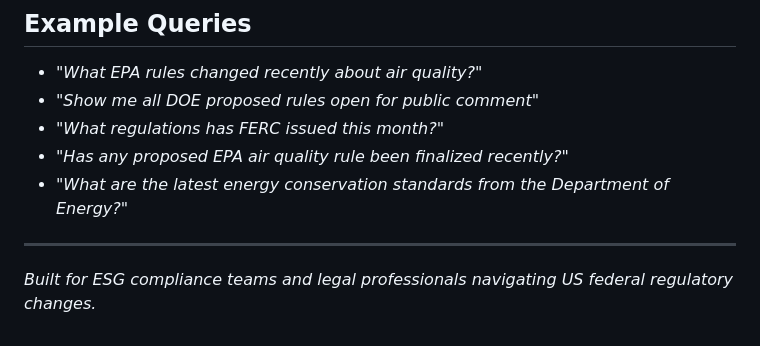
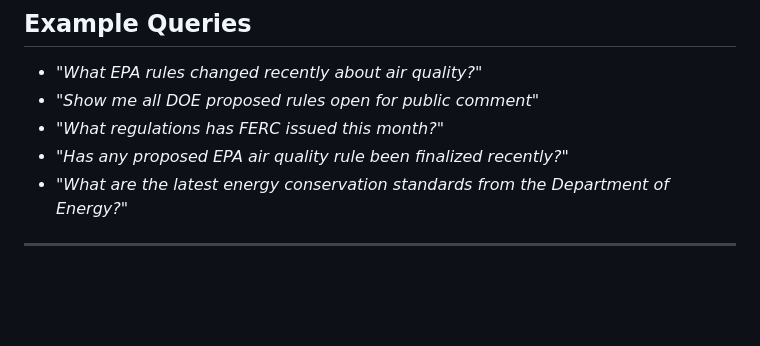
Before and after one commit to WillGzz/LawFlow, a Markdown page: Readme.md, the part around the change. Rendered like a GitHub page; blank space fills up the shorter version.

Commit message:
update: readme

```diff
--- a/Readme.md
+++ b/Readme.md
@@ -174,5 +174,3 @@ The `lawflow_pipeline` DAG runs automatically at 9am Monday through Friday.
 - *"What are the latest energy conservation standards from the Department of Energy?"*
 
 ---
-
-*Built for ESG compliance teams and legal professionals navigating US federal regulatory changes.*
```
